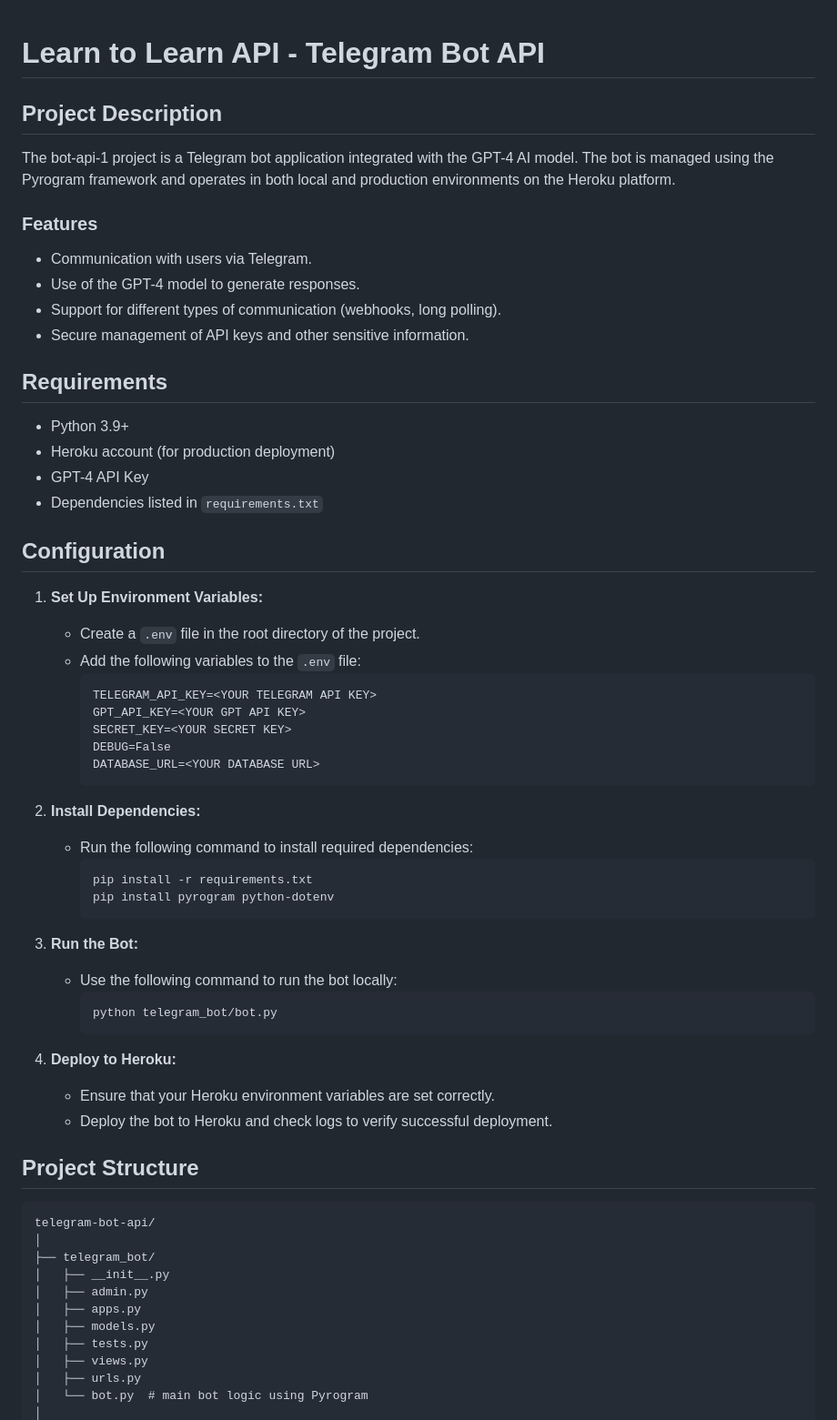
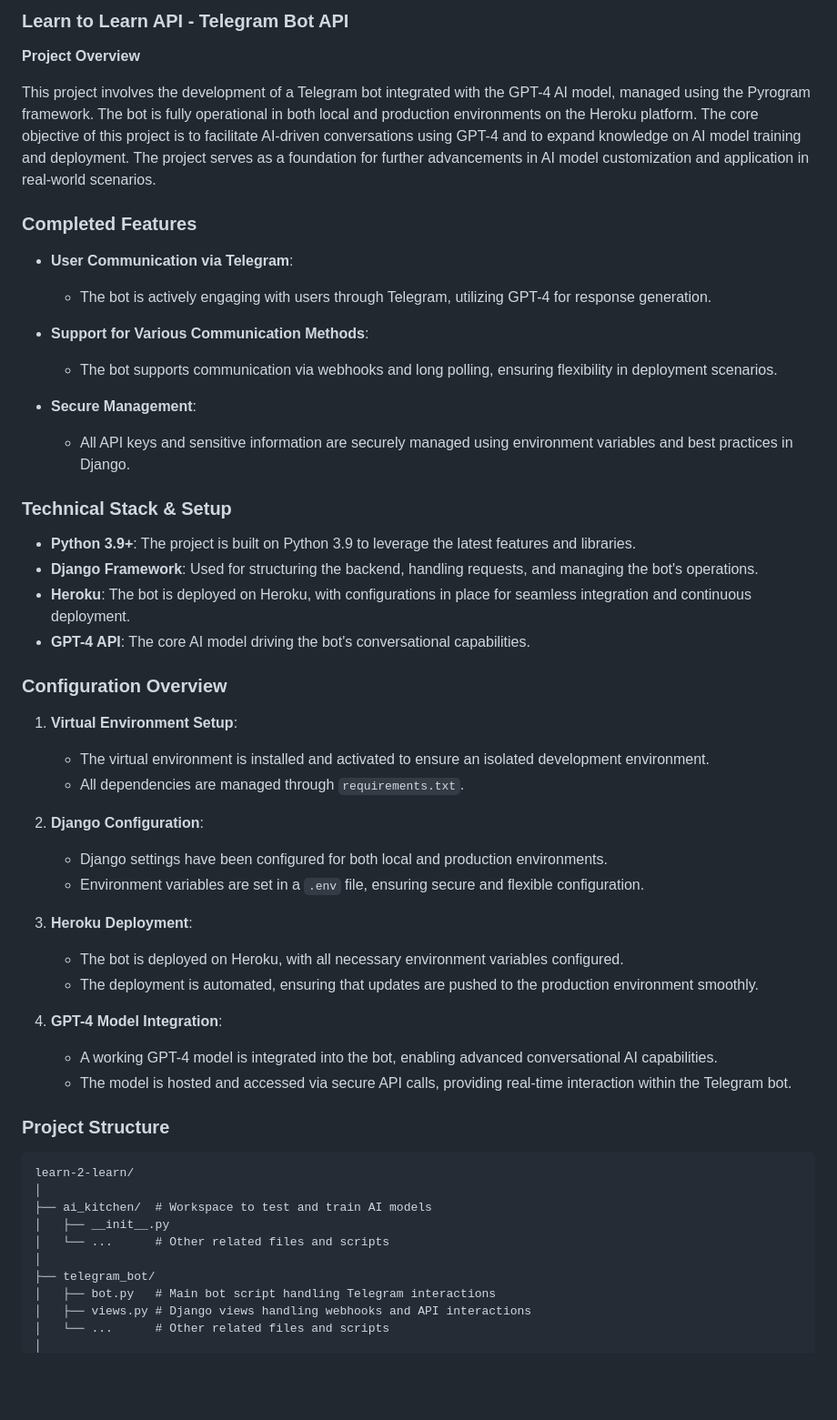
Before and after one commit to Sz0gun/learn-2-learn, a Markdown page: README.md, the part around the change printed below. Shown: that part at 91% size. GitHub-like rendering; blank space fills up the shorter version.

````diff
--- a/README.md
+++ b/README.md
@@ -1,66 +1,56 @@
+### Learn to Learn API - Telegram Bot API
 
-# Learn to Learn API - Telegram Bot API
+**Project Overview**
 
-## Project Description
+This project involves the development of a Telegram bot integrated with the GPT-4 AI model, managed using the Pyrogram framework. The bot is fully operational in both local and production environments on the Heroku platform. The core objective of this project is to facilitate AI-driven conversations using GPT-4 and to expand knowledge on AI model training and deployment. The project serves as a foundation for further advancements in AI model customization and application in real-world scenarios.
 
-The bot-api-1 project is a Telegram bot application integrated with the GPT-4 AI model. The bot is managed using the Pyrogram framework and operates in both local and production environments on the Heroku platform.
+### Completed Features
 
-### Features
+- **User Communication via Telegram**:
+  - The bot is actively engaging with users through Telegram, utilizing GPT-4 for response generation.
 
-- Communication with users via Telegram.
-- Use of the GPT-4 model to generate responses.
-- Support for different types of communication (webhooks, long polling).
-- Secure management of API keys and other sensitive information.
+- **Support for Various Communication Methods**:
+  - The bot supports communication via webhooks and long polling, ensuring flexibility in deployment scenarios.
 
-## Requirements
+- **Secure Management**:
+  - All API keys and sensitive information are securely managed using environment variables and best practices in Django.
 
-- Python 3.9+
-- Heroku account (for production deployment)
-- GPT-4 API Key
-- Dependencies listed in `requirements.txt`
+### Technical Stack & Setup
 
-## Configuration
+- **Python 3.9+**: The project is built on Python 3.9 to leverage the latest features and libraries.
+- **Django Framework**: Used for structuring the backend, handling requests, and managing the bot's operations.
+- **Heroku**: The bot is deployed on Heroku, with configurations in place for seamless integration and continuous deployment.
+- **GPT-4 API**: The core AI model driving the bot's conversational capabilities.
 
-1. **Set Up Environment Variables:**
-   - Create a `.env` file in the root directory of the project.
-   - Add the following variables to the `.env` file:
-     ```plaintext
-     TELEGRAM_API_KEY=<YOUR TELEGRAM API KEY>
-     GPT_API_KEY=<YOUR GPT API KEY>
-     SECRET_KEY=<YOUR SECRET KEY>
-     DEBUG=False
-     DATABASE_URL=<YOUR DATABASE URL>
-     ```
+### Configuration Overview
 
-2. **Install Dependencies:**
-   - Run the following command to install required dependencies:
-     ```bash
-     pip install -r requirements.txt
-     pip install pyrogram python-dotenv
-     ```
+1. **Virtual Environment Setup**:
+   - The virtual environment is installed and activated to ensure an isolated development environment.
+   - All dependencies are managed through `requirements.txt`.
 
-3. **Run the Bot:**
-   - Use the following command to run the bot locally:
-     ```bash
-     python telegram_bot/bot.py
-     ```
+2. **Django Configuration**:
+   - Django settings have been configured for both local and production environments.
+   - Environment variables are set in a `.env` file, ensuring secure and flexible configuration.
 
-4. **Deploy to Heroku:**
-   - Ensure that your Heroku environment variables are set correctly.
-   - Deploy the bot to Heroku and check logs to verify successful deployment.
+3. **Heroku Deployment**:
+   - The bot is deployed on Heroku, with all necessary environment variables configured.
+   - The deployment is automated, ensuring that updates are pushed to the production environment smoothly.
 
-## Project Structure
+4. **GPT-4 Model Integration**:
+   - A working GPT-4 model is integrated into the bot, enabling advanced conversational AI capabilities.
+   - The model is hosted and accessed via secure API calls, providing real-time interaction within the Telegram bot.
+
+### Project Structure
 
 ```plaintext
-telegram-bot-api/
+learn-2-learn/
+│
+├── ai_kitchen/  # Workspace to test and train AI models
+│   ├── __init__.py
+│   └── ...      # Other related files and scripts
 │
 ├── telegram_bot/
-│   ├── __init__.py
-│   ├── admin.py
-│   ├── apps.py
-│   ├── models.py
-│   ├── tests.py
-│   ├── views.py
-│   ├── urls.py
-│   └── bot.py  # main bot logic using Pyrogram
+│   ├── bot.py   # Main bot script handling Telegram interactions
+│   ├── views.py # Django views handling webhooks and API interactions
+│   └── ...      # Other related files and scripts
 │
````
Also changed, not shown: other parts of README.md (+10 -92 lines).
